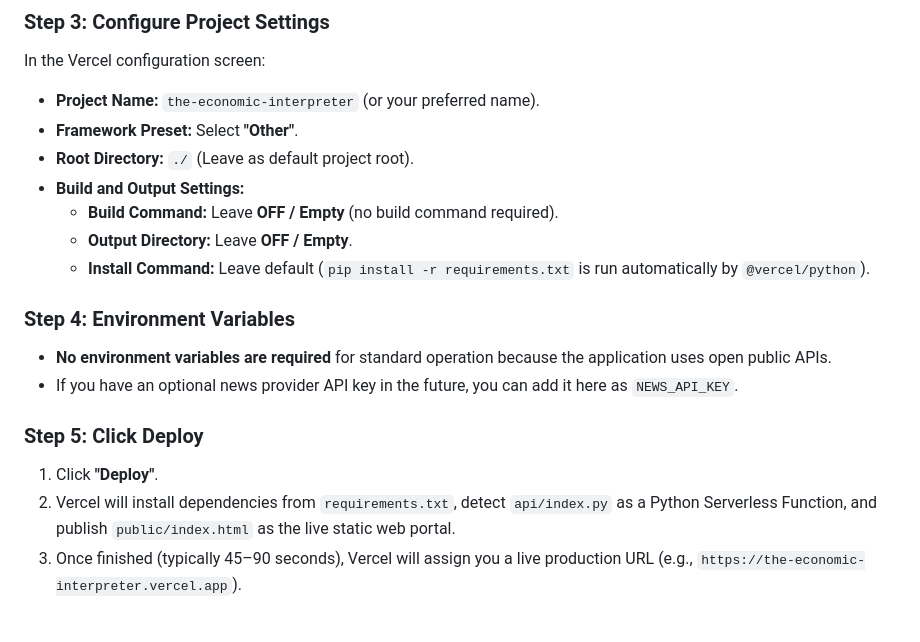
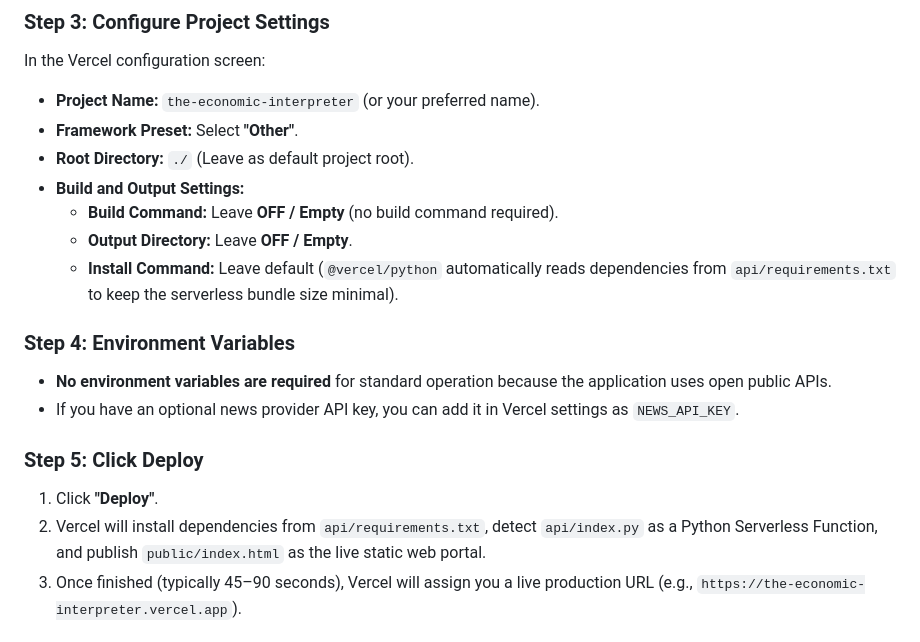
Before and after one commit to AryanRanebit/THE-ECONOMIC-INTERPRETER, a Markdown page: DEPLOYMENT.md, the part around the change. GitHub-like rendering.

```diff
--- a/DEPLOYMENT.md
+++ b/DEPLOYMENT.md
@@ -89,15 +89,15 @@ In the Vercel configuration screen:
 - **Build and Output Settings:**
   - **Build Command:** Leave **OFF / Empty** (no build command required).
   - **Output Directory:** Leave **OFF / Empty**.
-  - **Install Command:** Leave default (`pip install -r requirements.txt` is run automatically by `@vercel/python`).
+  - **Install Command:** Leave default (`@vercel/python` automatically reads dependencies from `api/requirements.txt` to keep the serverless bundle size minimal).
 
 ### Step 4: Environment Variables
 - **No environment variables are required** for standard operation because the application uses open public APIs.
-- If you have an optional news provider API key in the future, you can add it here as `NEWS_API_KEY`.
+- If you have an optional news provider API key, you can add it in Vercel settings as `NEWS_API_KEY`.
 
 ### Step 5: Click Deploy
 1. Click **"Deploy"**.
-2. Vercel will install dependencies from `requirements.txt`, detect `api/index.py` as a Python Serverless Function, and publish `public/index.html` as the live static web portal.
+2. Vercel will install dependencies from `api/requirements.txt`, detect `api/index.py` as a Python Serverless Function, and publish `public/index.html` as the live static web portal.
 3. Once finished (typically 45–90 seconds), Vercel will assign you a live production URL (e.g., `https://the-economic-interpreter.vercel.app`).
 
 ### Step 6: Verify Live Vercel Deployment
```
Also changed, not shown: README.md (+31 -10 lines).
